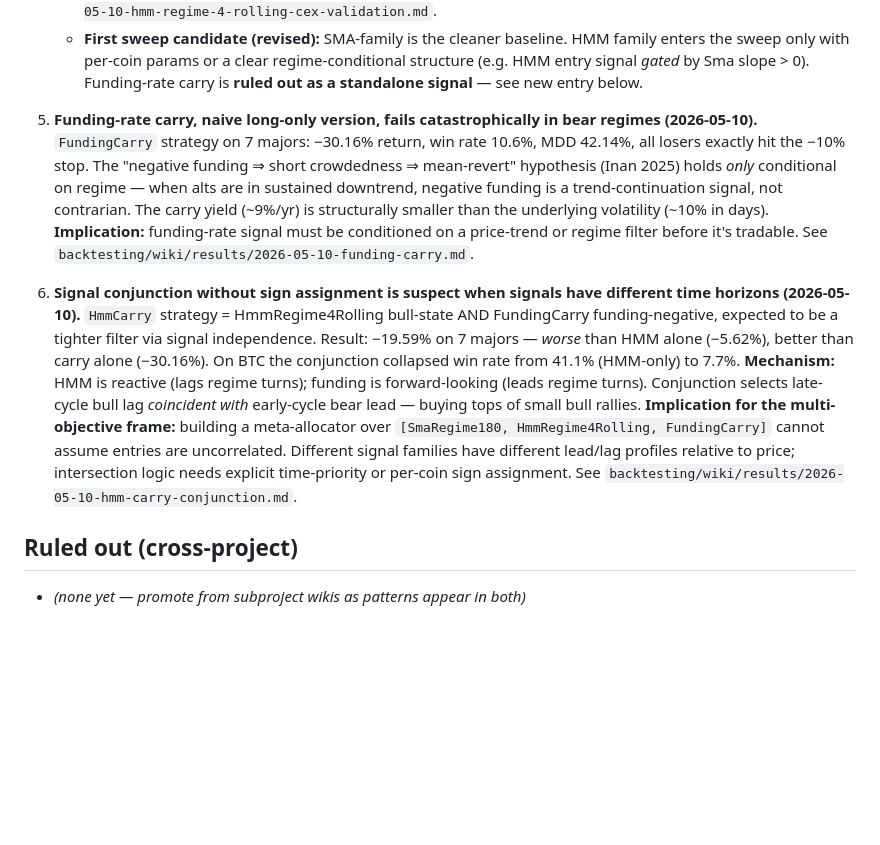
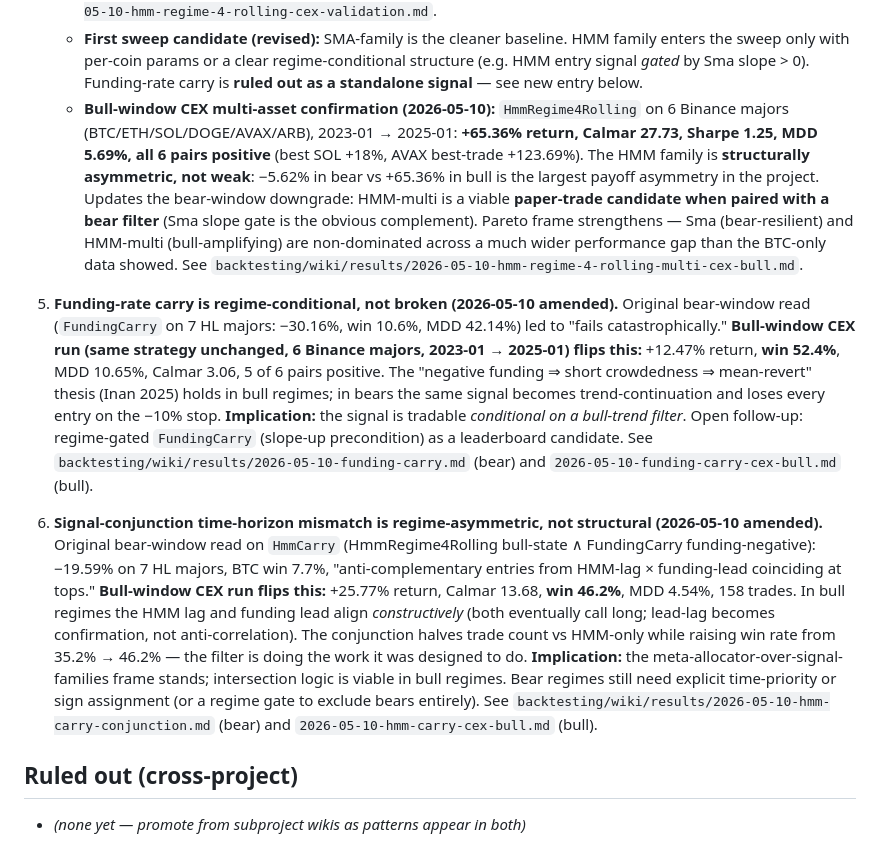
Before and after one commit to davidcagoh/algo-traders, a Markdown page: wiki/learnings.md, the part around the change. GitHub-like rendering; blank space fills up the shorter version.

Commit message:
learnings: bull-window CEX flips three "ruled out" verdicts
Entries #3, #4, #5 amended after the 2026-05-10 multi-asset bull-window runs
(Binance 6-coin basket, 2023-01 → 2025-01) on FundingCarry, HmmCarry, and
HmmRegime4Rolling. All three strategies are regime-conditional, not broken:

- #3 (HMM Pareto datapoint): HmmRegime4Rolling-multi posts +65.36%, Calmar 27.73,
  MDD 5.69%, all 6 pairs positive. Family is structurally asymmetric, not weak.
  Upgrade from "leaderboard-only diversity" to "paper-trade candidate
  conditional on a bear filter."

- #4 (FundingCarry "fails catastrophically"): bull-window flips to +12.47%,
  Win 52.4%, MDD 10.65%. Signal is tradable conditional on bull-trend filter.

- #5 (signal-conjunction time-horizon mismatch): bull-window flips HmmCarry to
  +25.77%, Calmar 13.68, Win 46.2%. Conjunction works as designed in bulls;
  bear-specific anti-complementarity remains.

Pareto frame strengthens: SmaRegime180 (bear-resilient) and HmmRegime4Rolling-multi
(bull-amplifying) are non-dominated across a wider performance gap than the
BTC-only data showed.

```diff
--- a/wiki/learnings.md
+++ b/wiki/learnings.md
@@ -36,10 +36,11 @@ Facts, hypotheses, and ruled-out directions that apply to **both** subprojects.
 3. **First real-data Pareto datapoint (2026-05-09, refined 2026-05-10):** `HmmRegime4` backtest result was the first case where two strategies disagreed across the proposed Pareto objectives. **2026-05-10 update:** rolling-window refit (`HmmRegime4Rolling`) shows the look-ahead absorbed ~50% of the alpha. Honest comparison vs SmaRegime180: SmaRegime180 wins on SQN (1.02 vs 0.59), Profit Factor (2.72 vs 1.31), and per-trade economics; HmmRegime4Rolling wins on win rate (37.7% vs 21.9%) and trade density (53 vs 32) — but loses outright on the project's co-primary metric. Multi-asset run on 7 Hyperliquid majors is decisively negative (−5.62%, MDD 14.7%). The Pareto-front frame still applies (the two strategies have different shapes) but the HMM family is now downgraded: it does *not* generalise across coins with shared params, and on BTC it ranks below SmaRegime180 on SQN. Implication: don't sweep over HMM family with a single hyperparameter set — needs per-coin tuning AND DSR gate before claiming signal.
    - **CEX cross-cycle confirmation (2026-05-10):** ran HmmRegime4Rolling unchanged on Binance BTC 2020-26 (267 trades, 4 regimes). Calmar 3.87 vs Hyperliquid 12.11 — Hyperliquid result was inflated ~3× by training-window overlap and the milder 2025 bear. Total return matches Sma exactly (+19.99% vs +20.24%) but via different shape: HMM win rate 39.7% vs Sma 21.7%, HMM MDD 4.35% vs Sma 2.22%. **Decisive finding:** HMM is bear-blind. In 2022 Sma attempted 6 trades (slope-gate flat); HMM attempted 40 with PF 0.60 and 4.02% MDD. In 2025 Sma is +1.61% Calmar +3.59; HMM is −1.24% Calmar −1.56. The "regime-4 bull state" mis-fires exactly when capital preservation matters. **Pareto verdict:** HMM and Sma are non-dominated (HMM wins on win-rate/density/Sharpe/SQN; Sma wins on Calmar/MDD/PF). HMM stays on leaderboard for diversity but is **not a paper-trade candidate** — bear behaviour is structurally weak. See `backtesting/wiki/results/2026-05-10-hmm-regime-4-rolling-cex-validation.md`.
    - **First sweep candidate (revised):** SMA-family is the cleaner baseline. HMM family enters the sweep only with per-coin params or a clear regime-conditional structure (e.g. HMM entry signal *gated* by Sma slope > 0). Funding-rate carry is **ruled out as a standalone signal** — see new entry below.
+   - **Bull-window CEX multi-asset confirmation (2026-05-10):** `HmmRegime4Rolling` on 6 Binance majors (BTC/ETH/SOL/DOGE/AVAX/ARB), 2023-01 → 2025-01: **+65.36% return, Calmar 27.73, Sharpe 1.25, MDD 5.69%, all 6 pairs positive** (best SOL +18%, AVAX best-trade +123.69%). The HMM family is **structurally asymmetric, not weak**: −5.62% in bear vs +65.36% in bull is the largest payoff asymmetry in the project. Updates the bear-window downgrade: HMM-multi is a viable **paper-trade candidate when paired with a bear filter** (Sma slope gate is the obvious complement). Pareto frame strengthens — Sma (bear-resilient) and HMM-multi (bull-amplifying) are non-dominated across a much wider performance gap than the BTC-only data showed. See `backtesting/wiki/results/2026-05-10-hmm-regime-4-rolling-multi-cex-bull.md`.
 
-4. **Funding-rate carry, naive long-only version, fails catastrophically in bear regimes (2026-05-10).** `FundingCarry` strategy on 7 majors: −30.16% return, win rate 10.6%, MDD 42.14%, all losers exactly hit the −10% stop. The "negative funding ⇒ short crowdedness ⇒ mean-revert" hypothesis (Inan 2025) holds *only* conditional on regime — when alts are in sustained downtrend, negative funding is a trend-continuation signal, not contrarian. The carry yield (~9%/yr) is structurally smaller than the underlying volatility (~10% in days). **Implication:** funding-rate signal must be conditioned on a price-trend or regime filter before it's tradable. See `backtesting/wiki/results/2026-05-10-funding-carry.md`.
+4. **Funding-rate carry is regime-conditional, not broken (2026-05-10 amended).** Original bear-window read (`FundingCarry` on 7 HL majors: −30.16%, win 10.6%, MDD 42.14%) led to "fails catastrophically." **Bull-window CEX run (same strategy unchanged, 6 Binance majors, 2023-01 → 2025-01) flips this:** +12.47% return, **win 52.4%**, MDD 10.65%, Calmar 3.06, 5 of 6 pairs positive. The "negative funding ⇒ short crowdedness ⇒ mean-revert" thesis (Inan 2025) holds in bull regimes; in bears the same signal becomes trend-continuation and loses every entry on the −10% stop. **Implication:** the signal is tradable *conditional on a bull-trend filter*. Open follow-up: regime-gated `FundingCarry` (slope-up precondition) as a leaderboard candidate. See `backtesting/wiki/results/2026-05-10-funding-carry.md` (bear) and `2026-05-10-funding-carry-cex-bull.md` (bull).
 
-5. **Signal conjunction without sign assignment is suspect when signals have different time horizons (2026-05-10).** `HmmCarry` strategy = HmmRegime4Rolling bull-state AND FundingCarry funding-negative, expected to be a tighter filter via signal independence. Result: −19.59% on 7 majors — *worse* than HMM alone (−5.62%), better than carry alone (−30.16%). On BTC the conjunction collapsed win rate from 41.1% (HMM-only) to 7.7%. **Mechanism:** HMM is reactive (lags regime turns); funding is forward-looking (leads regime turns). Conjunction selects late-cycle bull lag *coincident with* early-cycle bear lead — buying tops of small bull rallies. **Implication for the multi-objective frame:** building a meta-allocator over `[SmaRegime180, HmmRegime4Rolling, FundingCarry]` cannot assume entries are uncorrelated. Different signal families have different lead/lag profiles relative to price; intersection logic needs explicit time-priority or per-coin sign assignment. See `backtesting/wiki/results/2026-05-10-hmm-carry-conjunction.md`.
+5. **Signal-conjunction time-horizon mismatch is regime-asymmetric, not structural (2026-05-10 amended).** Original bear-window read on `HmmCarry` (HmmRegime4Rolling bull-state ∧ FundingCarry funding-negative): −19.59% on 7 HL majors, BTC win 7.7%, "anti-complementary entries from HMM-lag × funding-lead coinciding at tops." **Bull-window CEX run flips this:** +25.77% return, Calmar 13.68, **win 46.2%**, MDD 4.54%, 158 trades. In bull regimes the HMM lag and funding lead align *constructively* (both eventually call long; lead-lag becomes confirmation, not anti-correlation). The conjunction halves trade count vs HMM-only while raising win rate from 35.2% → 46.2% — the filter is doing the work it was designed to do. **Implication:** the meta-allocator-over-signal-families frame stands; intersection logic is viable in bull regimes. Bear regimes still need explicit time-priority or sign assignment (or a regime gate to exclude bears entirely). See `backtesting/wiki/results/2026-05-10-hmm-carry-conjunction.md` (bear) and `2026-05-10-hmm-carry-cex-bull.md` (bull).
 
 ## Ruled out (cross-project)
 
```
